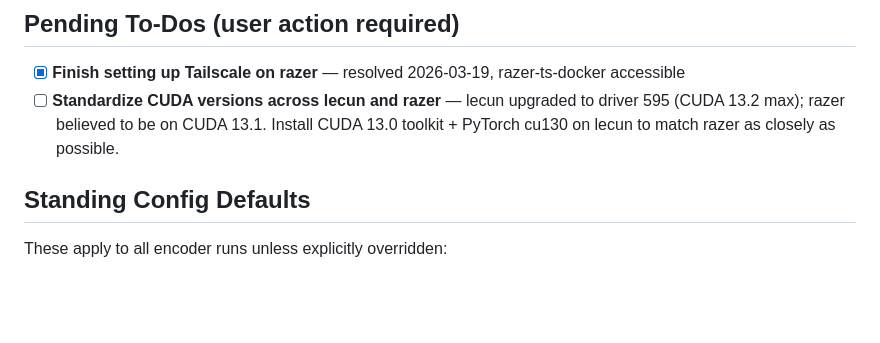
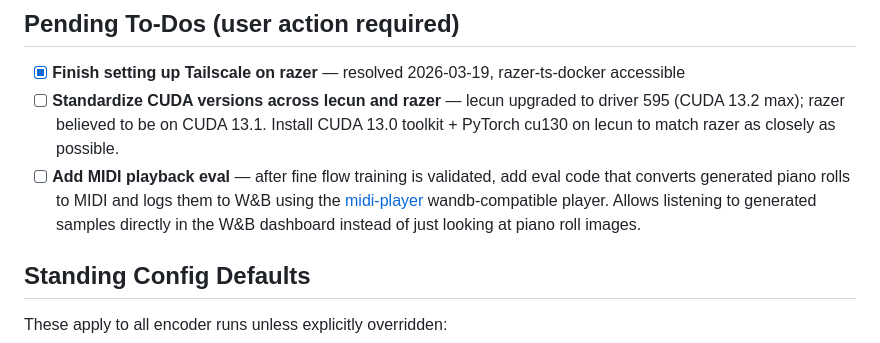
Before and after one commit to drscotthawley/midi-rae, a Markdown page: program.md, the part around the change. Drawn GitHub-style; blank space fills up the shorter version.

Commit message:
Add TODO: MIDI playback eval via midi-player
Co-Authored-By: Claude Sonnet 4.6 <noreply@anthropic.com>

```diff
--- a/program.md
+++ b/program.md
@@ -6,6 +6,7 @@ This is an autonomous experiment loop for the midi-rae project. The agent modifi
 
 - [x] **Finish setting up Tailscale on razer** — resolved 2026-03-19, razer-ts-docker accessible
 - [ ] **Standardize CUDA versions across lecun and razer** — lecun upgraded to driver 595 (CUDA 13.2 max); razer believed to be on CUDA 13.1. Install CUDA 13.0 toolkit + PyTorch cu130 on lecun to match razer as closely as possible.
+- [ ] **Add MIDI playback eval** — after fine flow training is validated, add eval code that converts generated piano rolls to MIDI and logs them to W&B using the [midi-player](https://github.com/drscotthawley/midi-player) wandb-compatible player. Allows listening to generated samples directly in the W&B dashboard instead of just looking at piano roll images.
 
 ## Standing Config Defaults
 
```
